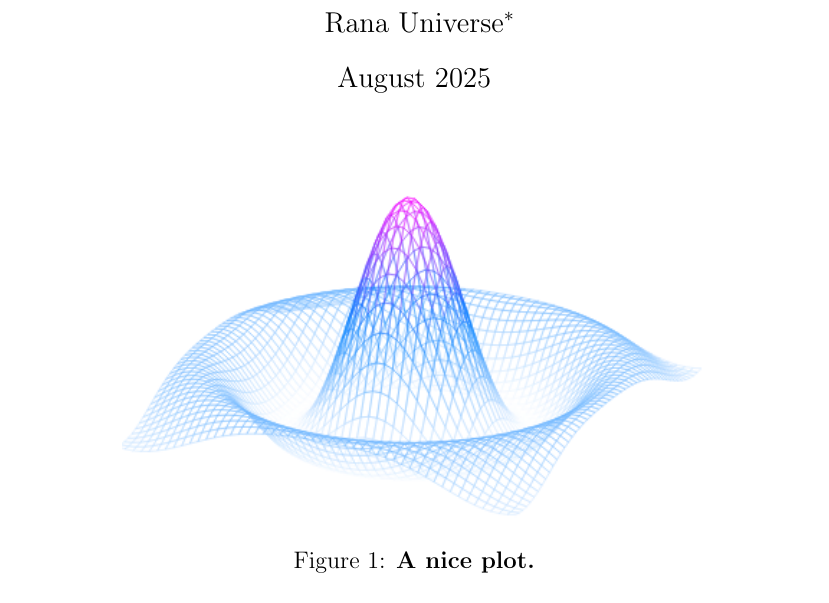
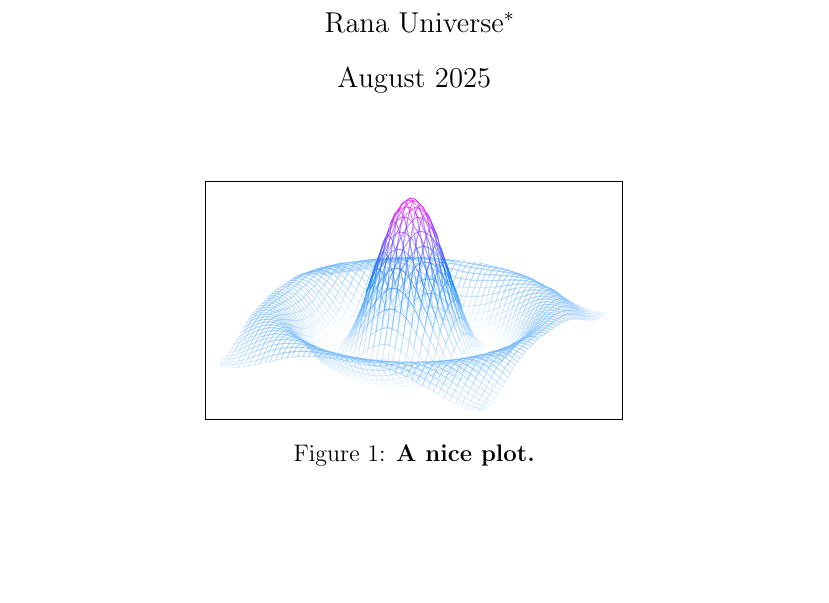
Before and after one commit to RanaUniverse/Latex-Learning, a LaTeX document (document.tex): part of page 1 of 3, cut so that both start at the same text, the shorter picture padded with empty space. Compiled offline with pdfLaTeX.

Commit message:
now i can add a border in a image by using the \fbox

```diff
--- a/document.tex
+++ b/document.tex
@@ -33,7 +33,13 @@
 
 \begin{figure}[h]   % Start figure environment
     \centering   % Center the image
-    \includegraphics[width=0.75\textwidth]{mesh.png}    % Image file
+
+    % \includegraphics[width=.5\textwidth]{mesh.png}
+
+    \fbox{
+        \includegraphics[width=0.5\textwidth]{mesh.png}
+    }
+
     \caption{\textbf{A nice plot.}}
     \label{fig:mesh1}   % Label: Internal name used to reference the figure
 \end{figure}
```
Also changed, not shown: document.pdf.
